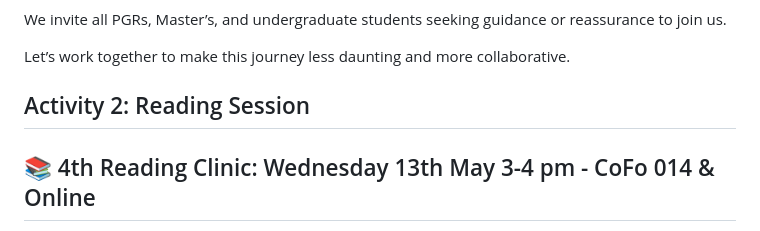
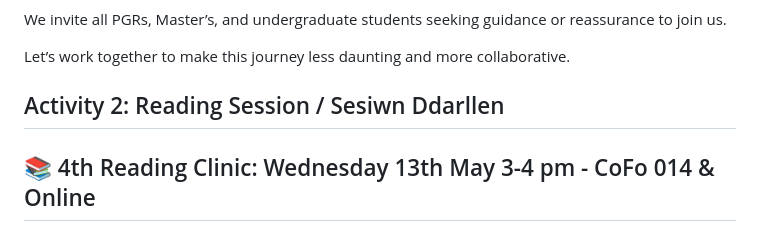
Before and after one commit to MasterPranjal/swansea-ieee.github.io, a Markdown page: README.md, the part around the change. Rendered like a GitHub page.

Commit message:
Revise Activity 2 title and session details
Updated the title of Activity 2 and added details about the 4th Reading Clinic session.

```diff
--- a/README.md
+++ b/README.md
@@ -26,7 +26,7 @@ We invite all PGRs, Master’s, and undergraduate students seeking guidance or r
 
 Let’s work together to make this journey less daunting and more collaborative.
 
-## Activity 2: Reading Session
+## Activity 2: Reading Session / Sesiwn Ddarllen
 ## 📚 4th Reading Clinic: Wednesday 13th May 3-4 pm - CoFo 014 & Online
 
 This session explores how modern intelligent systems perceive, act, and adapt in imperfect real-world conditions. We will look at how robots can reliably identify graspable objects even in highly cluttered environments. At the same time, we will question what happens when technology fails, ages, or is repurposed by its users. By combining perspectives from robotics and Human-Computer Interaction (HCI), the session highlights both precision-driven automation and human-centered adaptation. Expect a discussion that connects technical innovation with broader reflections on how we design, use, and sustain technology.
```
